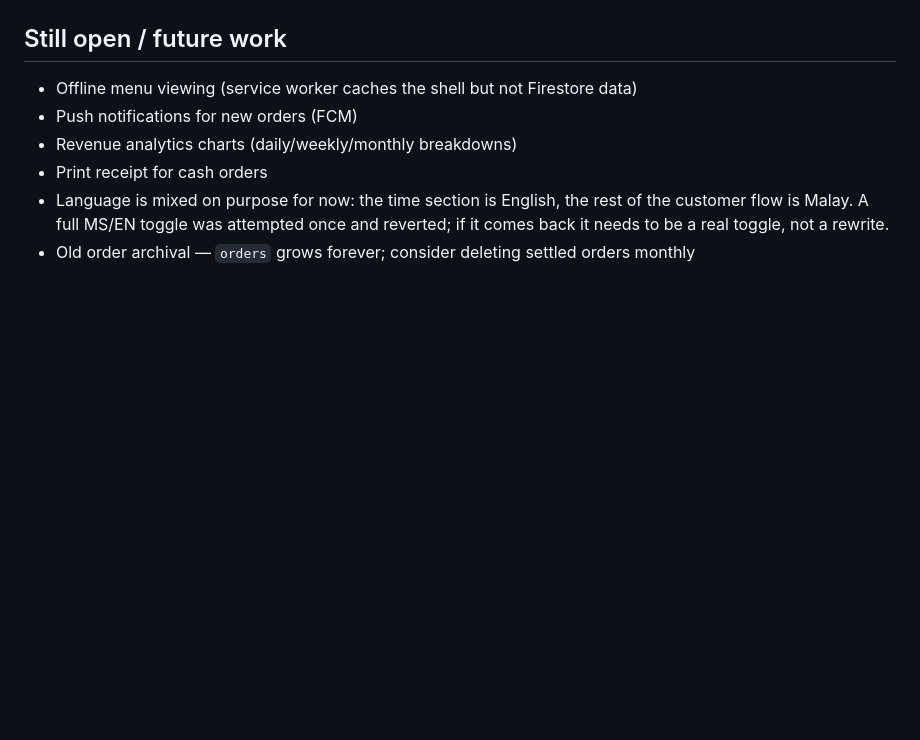
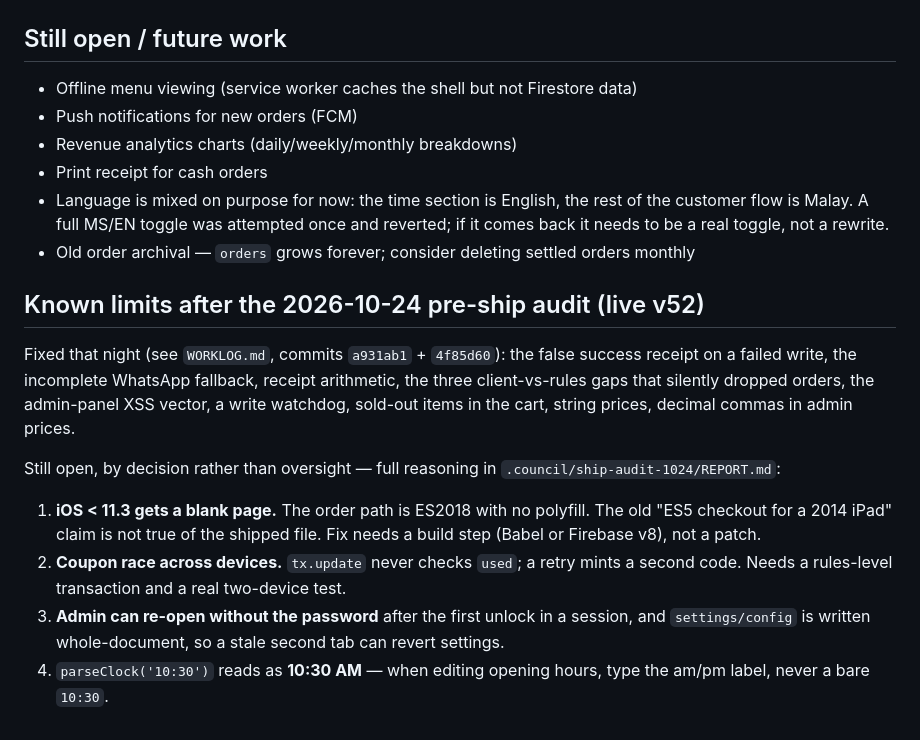
Before and after one commit to Iyern0/ridzuanshop, a Markdown page: DRINKS-ORDER.md, the part around the change. GitHub-like rendering; blank space fills up the shorter version.

```diff
--- a/DRINKS-ORDER.md
+++ b/DRINKS-ORDER.md
@@ -275,3 +275,22 @@ GitHub Pages auto-deploys ~1 min after push.
   customer flow is Malay. A full MS/EN toggle was attempted once and reverted; if it
   comes back it needs to be a real toggle, not a rewrite.
 - Old order archival — `orders` grows forever; consider deleting settled orders monthly
+## Known limits after the 2026-10-24 pre-ship audit (live v52)
+
+Fixed that night (see `WORKLOG.md`, commits `a931ab1` + `4f85d60`): the false success receipt
+on a failed write, the incomplete WhatsApp fallback, receipt arithmetic, the three
+client-vs-rules gaps that silently dropped orders, the admin-panel XSS vector, a write
+watchdog, sold-out items in the cart, string prices, decimal commas in admin prices.
+
+Still open, by decision rather than oversight — full reasoning in
+`.council/ship-audit-1024/REPORT.md`:
+
+1. **iOS < 11.3 gets a blank page.** The order path is ES2018 with no polyfill. The old
+   "ES5 checkout for a 2014 iPad" claim is not true of the shipped file. Fix needs a build
+   step (Babel or Firebase v8), not a patch.
+2. **Coupon race across devices.** `tx.update` never checks `used`; a retry mints a second
+   code. Needs a rules-level transaction and a real two-device test.
+3. **Admin can re-open without the password** after the first unlock in a session, and
+   `settings/config` is written whole-document, so a stale second tab can revert settings.
+4. `parseClock('10:30')` reads as **10:30 AM** — when editing opening hours, type the am/pm
+   label, never a bare `10:30`.
```
Also changed, not shown: WORKLOG.md (+30 -0 lines).
